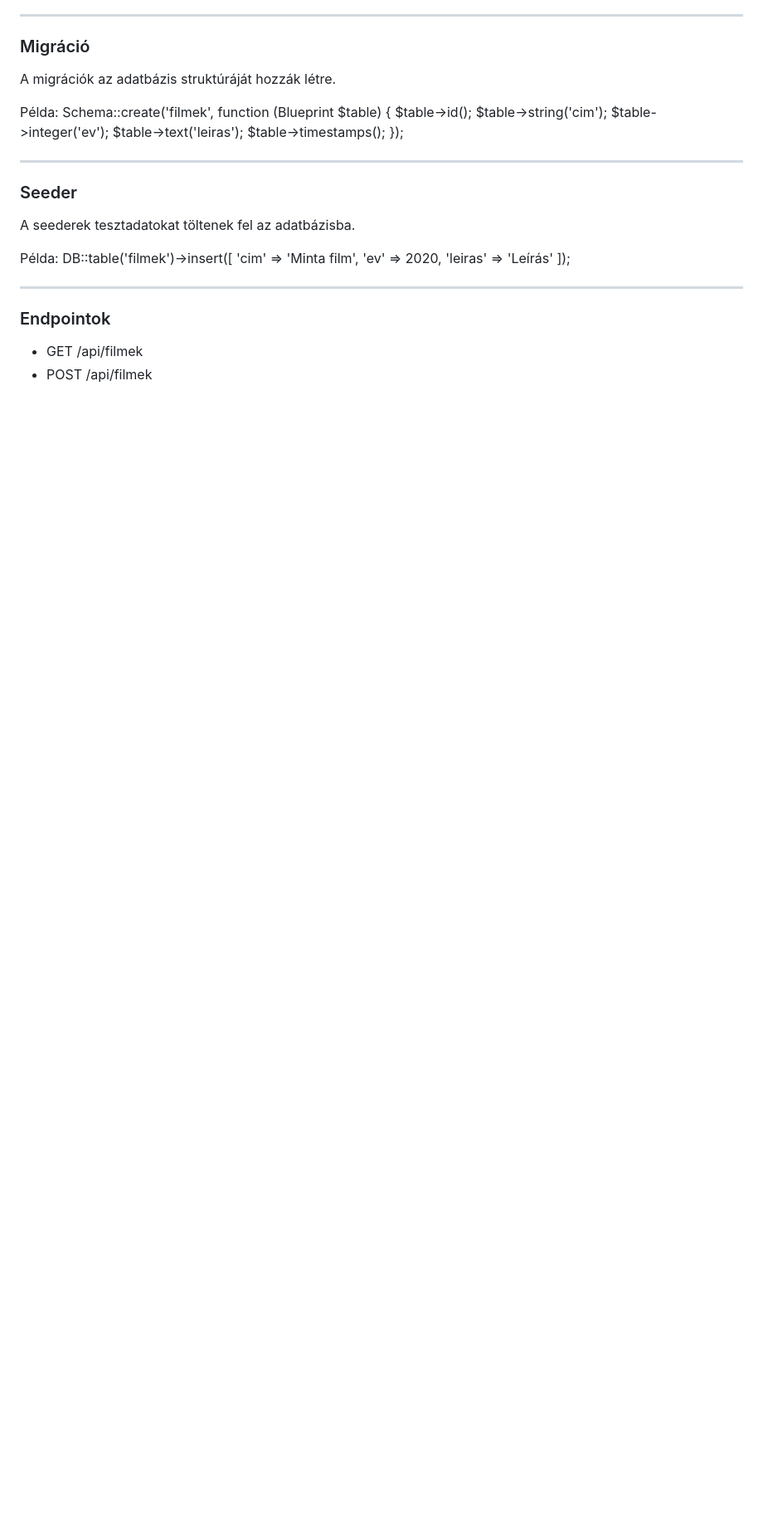
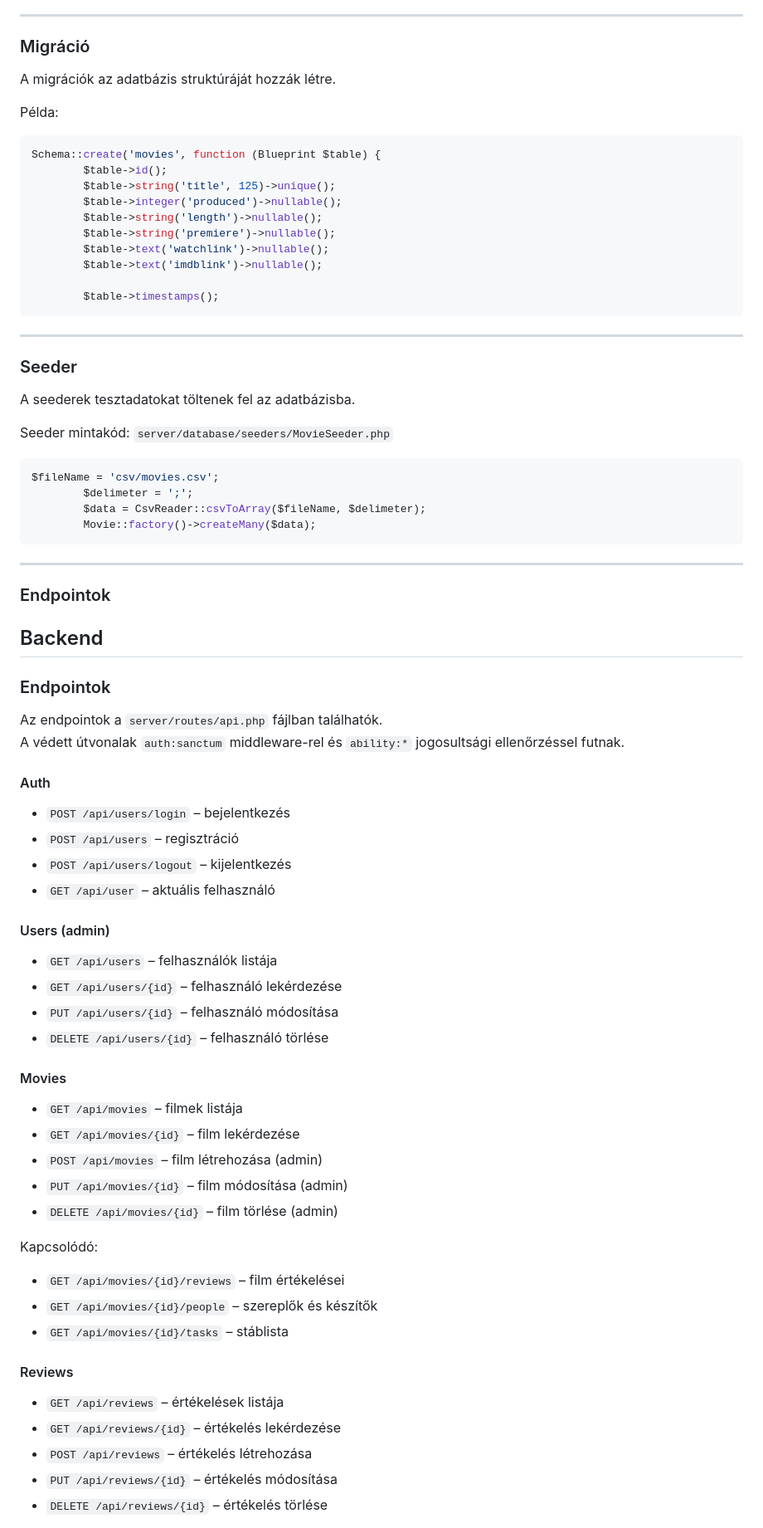
Before and after one commit to fannix6/magyarfilmek, a Markdown page: Dokumentáció.md, the part around one of its changes. Shown at 83% size. Rendered like a GitHub page; blank space fills up the shorter version.

````diff
--- a/Dokumentáció.md
+++ b/Dokumentáció.md
@@ -58,28 +79,70 @@ composer create-project laravel/laravel projektnev
 A migrációk az adatbázis struktúráját hozzák létre.
 
 Példa:
-Schema::create('filmek', function (Blueprint $table) {
-    $table->id();
-    $table->string('cim');
-    $table->integer('ev');
-    $table->text('leiras');
-    $table->timestamps();
-});
+```console
+Schema::create('movies', function (Blueprint $table) {
+        $table->id();
+        $table->string('title', 125)->unique();
+        $table->integer('produced')->nullable();
+        $table->string('length')->nullable();
+        $table->string('premiere')->nullable();
+        $table->text('watchlink')->nullable();
+        $table->text('imdblink')->nullable();
 
+        $table->timestamps();
+```
 ---
 
 ### Seeder
 A seederek tesztadatokat töltenek fel az adatbázisba.
 
-Példa:
-DB::table('filmek')->insert([
-    'cim' => 'Minta film',
-    'ev' => 2020,
-    'leiras' => 'Leírás'
-]);
+Seeder mintakód:
+`server/database/seeders/MovieSeeder.php`
+```php
+$fileName = 'csv/movies.csv';
+        $delimeter = ';';
+        $data = CsvReader::csvToArray($fileName, $delimeter);
+        Movie::factory()->createMany($data);
+```
 
 ---
 
 ### Endpointok
-- GET /api/filmek
-- POST /api/filmek
+
+## Backend
+
+### Endpointok
+Az endpointok a `server/routes/api.php` fájlban találhatók.
+A védett útvonalak `auth:sanctum` middleware-rel és `ability:*` jogosultsági ellenőrzéssel futnak.
+
+#### Auth
+- `POST /api/users/login` – bejelentkezés
+- `POST /api/users` – regisztráció
+- `POST /api/users/logout` – kijelentkezés
+- `GET /api/user` – aktuális felhasználó
+
+#### Users (admin)
+- `GET /api/users` – felhasználók listája
+- `GET /api/users/{id}` – felhasználó lekérdezése
+- `PUT /api/users/{id}` – felhasználó módosítása
+- `DELETE /api/users/{id}` – felhasználó törlése
+
+#### Movies
+- `GET /api/movies` – filmek listája
+- `GET /api/movies/{id}` – film lekérdezése
+- `POST /api/movies` – film létrehozása (admin)
+- `PUT /api/movies/{id}` – film módosítása (admin)
+- `DELETE /api/movies/{id}` – film törlése (admin)
+
+Kapcsolódó:
+- `GET /api/movies/{id}/reviews` – film értékelései
+- `GET /api/movies/{id}/people` – szereplők és készítők
+- `GET /api/movies/{id}/tasks` – stáblista
+
+#### Reviews
+- `GET /api/reviews` – értékelések listája
+- `GET /api/reviews/{id}` – értékelés lekérdezése
+- `POST /api/reviews` – értékelés létrehozása
+- `PUT /api/reviews/{id}` – értékelés módosítása
+- `DELETE /api/reviews/{id}` – értékelés törlése
+
````
Also changed, not shown: other parts of Dokumentáció.md (+134 -61 lines).
